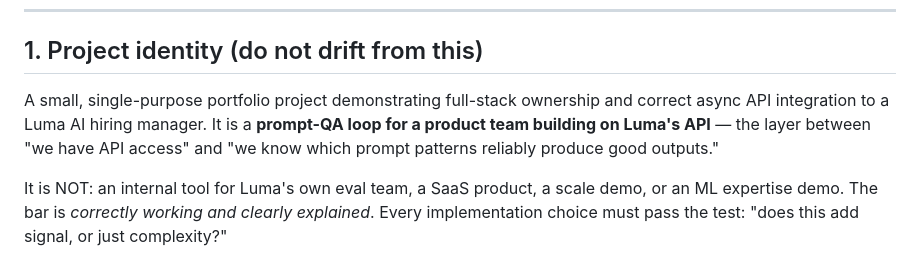
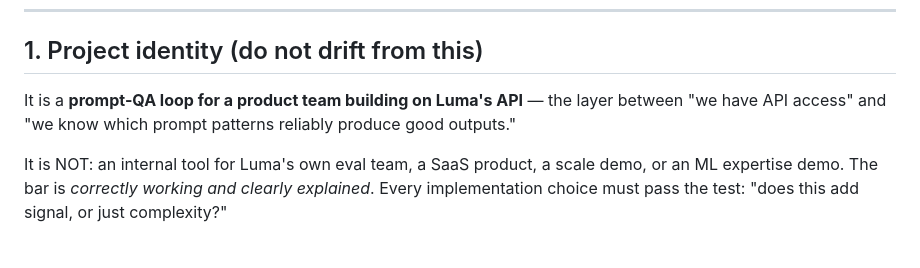
Before and after one commit to sakshampandey1901/Dreamcheck, a Markdown page: Build_plan.md, the part around the change. Rendered like a GitHub page.

Commit message:
build_plan

```diff
--- a/project.md
+++ b/Build_plan.md
@@ -5,7 +5,7 @@
 
 ## 1. Project identity (do not drift from this)
 
-A small, single-purpose portfolio project demonstrating full-stack ownership and correct async API integration to a Luma AI hiring manager. It is a **prompt-QA loop for a product team building on Luma's API** — the layer between "we have API access" and "we know which prompt patterns reliably produce good outputs."
+ It is a **prompt-QA loop for a product team building on Luma's API** — the layer between "we have API access" and "we know which prompt patterns reliably produce good outputs."
 
 It is NOT: an internal tool for Luma's own eval team, a SaaS product, a scale demo, or an ML expertise demo. The bar is *correctly working and clearly explained*. Every implementation choice must pass the test: "does this add signal, or just complexity?"
 
```
